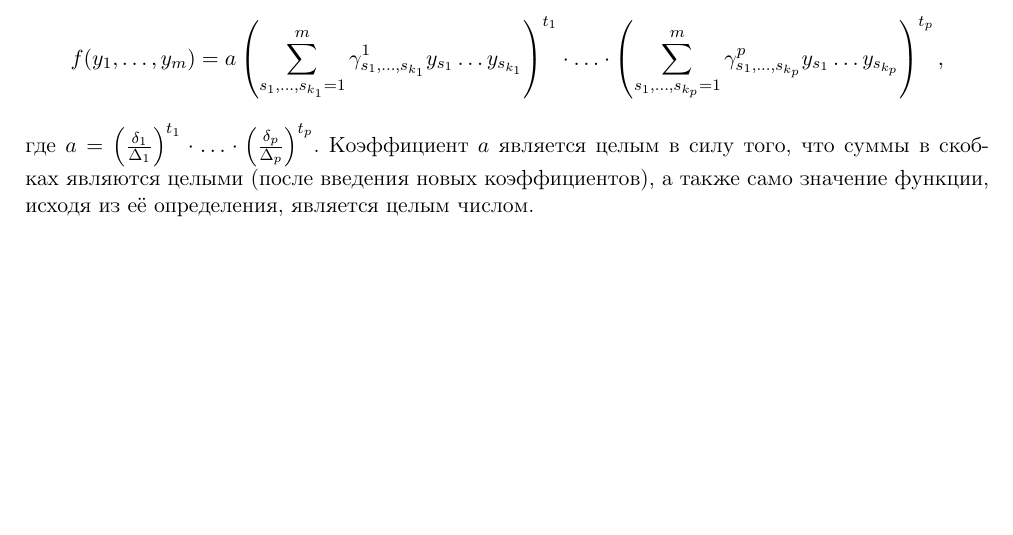
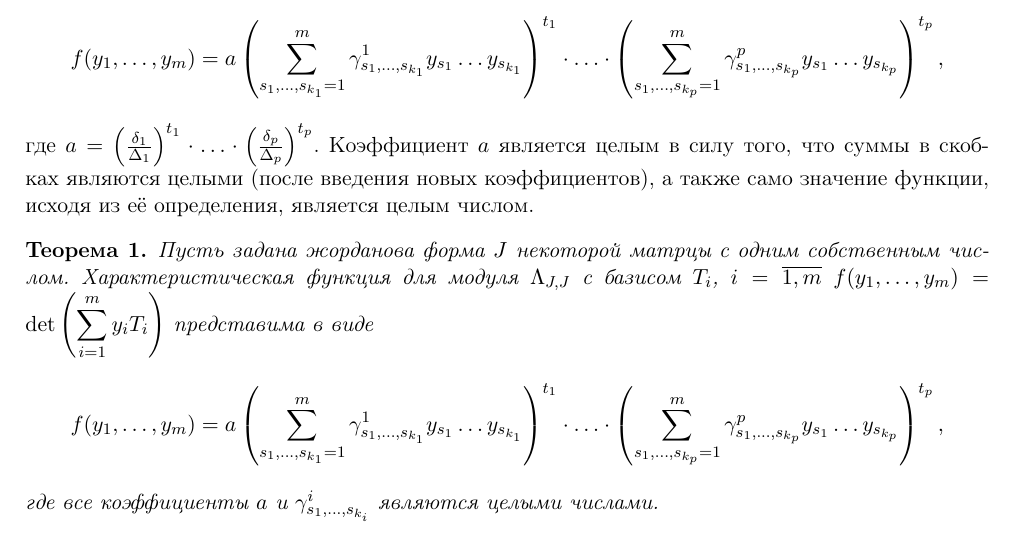
Before and after one commit to SuchkovVN/Integer-Matrices, a LaTeX document (doc/sci_report.tex): part of page 9 of 10, cut so that both start at the same text, the shorter picture padded with empty space. Compiled offline with pdfLaTeX.

Commit message:
upd 10.05.2026 #2

```diff
--- a/doc/sci_report.tex
+++ b/doc/sci_report.tex
@@ -419,7 +419,15 @@ $$
 где $a = \left(\frac{\delta_{1}}{\Delta_{1}}\right)^{t_1}\cdot\ldots\cdot\left(\frac{\delta_{p}}{\Delta_{p}}\right)^{t_p}$. Коэффициент $a$ является целым в силу того, что суммы в скобках
 являются целыми (после введения новых коэффициентов), а также само значение функции, исходя из её определения, является целым числом.
 
-
+\begin{theorem} \label{theorem:1}
+    Пусть задана жорданова форма $J$ некоторой матрцы с одним собственным числом. Характеристическая функция для модуля $\Lambda_{J,J}$ с базисом $T_i$, $i=\overline{1,m}$
+    $f(y_1,\dots,y_m)=\det\left(\displaystyle\sum_{i=1}^{m}{y_i T_i}\right)$ представима в виде
+    \[
+       f(y_1,\dots,y_m) = a\left(\sum_{s_1,\dots,s_{k_1} = 1}^{m}{\gamma_{s_1,\dots,s_{k_1}}^{1} y_{s_1}\dots y_{s_{k_1}}}\right)^{t_1}\cdot\ldots\cdot
+    \left(\sum_{s_1,\dots,s_{k_p} = 1}^{m}{\gamma_{s_1,\dots,s_{k_p}}^{p} y_{s_1}\dots y_{s_{k_p}}}\right)^{t_p},
+    \]
+    где все коэффициенты $a$ и $\gamma_{s_1,\dots,s_{k_i}}^{i}$ являются целыми числами.
+\end{theorem}
 \newpage
 \begin{thebibliography}{99}
 
```
Also changed, not shown: doc/sci_report.pdf.
